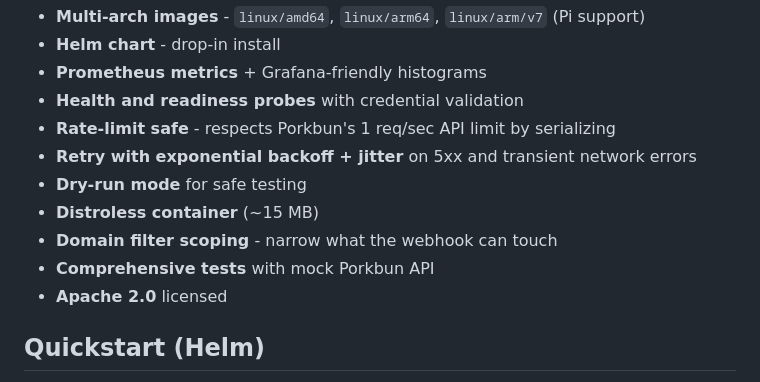
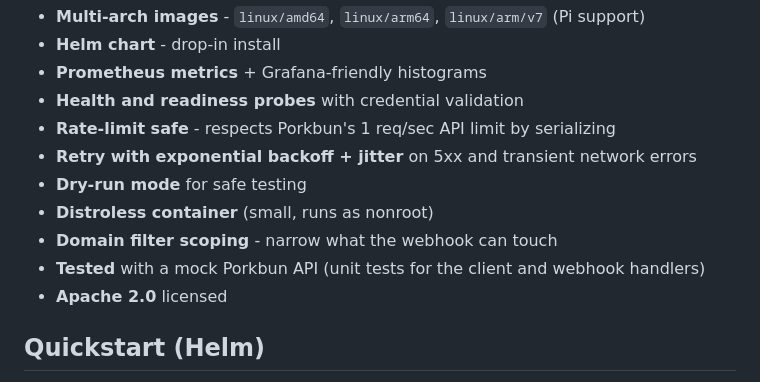
Before and after one commit to mattgmoser/external-dns-porkbun-webhook, a Markdown page: README.md, the part around the change. Rendered like a GitHub page.

Commit message:
docs: clarify feature list, drop image size claim

```diff
--- a/README.md
+++ b/README.md
@@ -19,9 +19,9 @@ Porkbun isn't built into upstream External-DNS, and the existing community webho
 - **Rate-limit safe** - respects Porkbun's 1 req/sec API limit by serializing
 - **Retry with exponential backoff + jitter** on 5xx and transient network errors
 - **Dry-run mode** for safe testing
-- **Distroless container** (~15 MB)
+- **Distroless container** (small, runs as nonroot)
 - **Domain filter scoping** - narrow what the webhook can touch
-- **Comprehensive tests** with mock Porkbun API
+- **Tested** with a mock Porkbun API (unit tests for the client and webhook handlers)
 - **Apache 2.0** licensed
 
 ## Quickstart (Helm)
```
